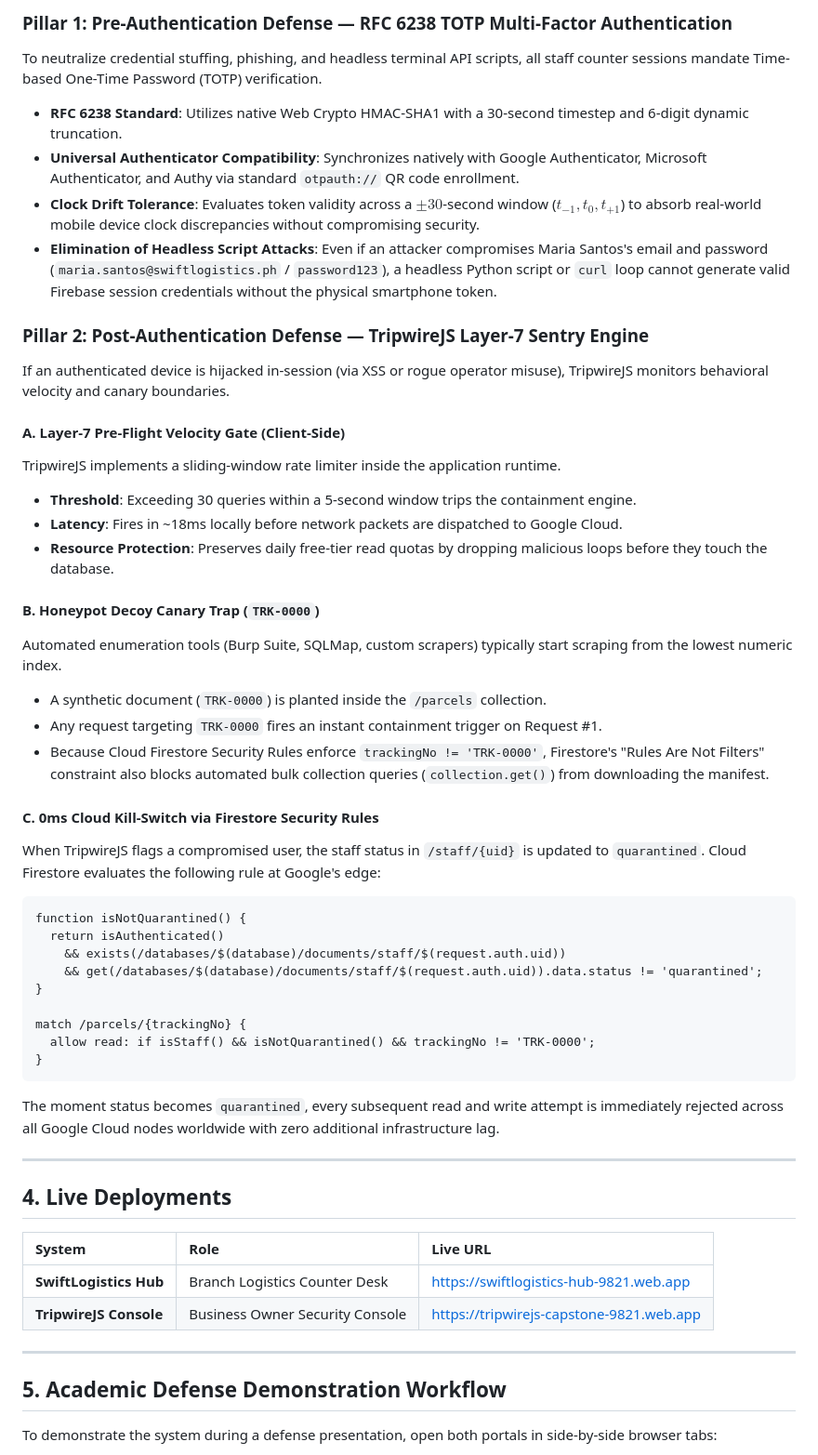
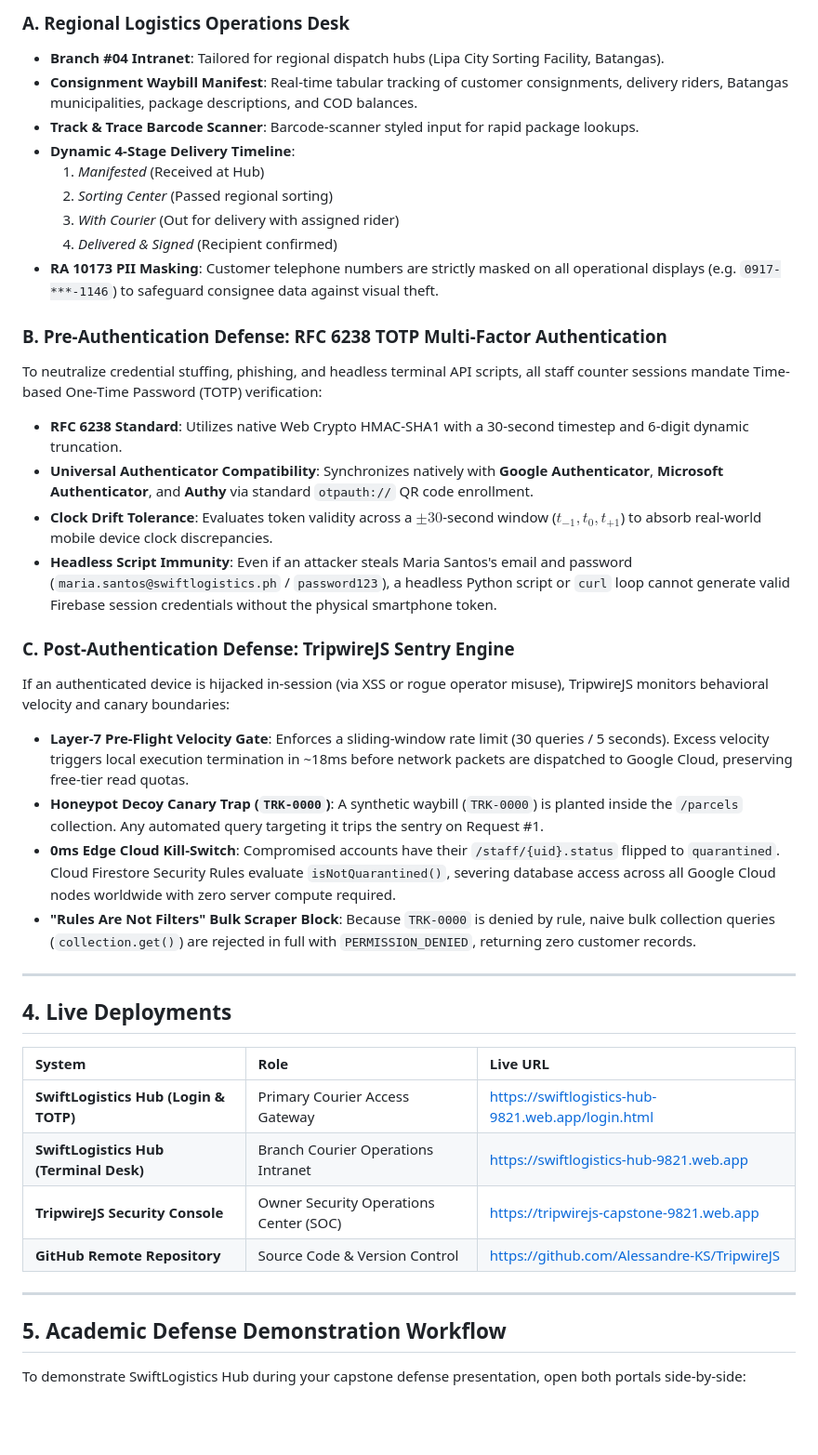
Before and after one commit to Alessandre-KS/SwiftLogistics, a Markdown page: README.md, the part around one of its changes. Shown at 93% size. GitHub-like rendering; blank space fills up the shorter version.

````diff
--- a/README.md
+++ b/README.md
@@ -54,41 +58,28 @@ The repository contains two interconnected, yet autonomous systems:
 
-### Pillar 1: Pre-Authentication Defense — RFC 6238 TOTP Multi-Factor Authentication
-To neutralize credential stuffing, phishing, and headless terminal API scripts, all staff counter sessions mandate Time-based One-Time Password (TOTP) verification.
+### A. Regional Logistics Operations Desk
+- **Branch #04 Intranet**: Tailored for regional dispatch hubs (Lipa City Sorting Facility, Batangas).
+- **Consignment Waybill Manifest**: Real-time tabular tracking of customer consignments, delivery riders, Batangas municipalities, package descriptions, and COD balances.
+- **Track & Trace Barcode Scanner**: Barcode-scanner styled input for rapid package lookups.
+- **Dynamic 4-Stage Delivery Timeline**:
+  1. *Manifested* (Received at Hub)
+  2. *Sorting Center* (Passed regional sorting)
+  3. *With Courier* (Out for delivery with assigned rider)
+  4. *Delivered & Signed* (Recipient confirmed)
+- **RA 10173 PII Masking**: Customer telephone numbers are strictly masked on all operational displays (e.g. `0917-***-1146`) to safeguard consignee data against visual theft.
+
+### B. Pre-Authentication Defense: RFC 6238 TOTP Multi-Factor Authentication
+To neutralize credential stuffing, phishing, and headless terminal API scripts, all staff counter sessions mandate Time-based One-Time Password (TOTP) verification:
 - **RFC 6238 Standard**: Utilizes native Web Crypto HMAC-SHA1 with a 30-second timestep and 6-digit dynamic truncation.
-- **Universal Authenticator Compatibility**: Synchronizes natively with Google Authenticator, Microsoft Authenticator, and Authy via standard `otpauth://` QR code enrollment.
-- **Clock Drift Tolerance**: Evaluates token validity across a $\pm 30$-second window ($t_{-1}, t_0, t_{+1}$) to absorb real-world mobile device clock discrepancies without compromising security.
-- **Elimination of Headless Script Attacks**: Even if an attacker compromises Maria Santos's email and password (`maria.santos@swiftlogistics.ph` / `password123`), a headless Python script or `curl` loop cannot generate valid Firebase session credentials without the physical smartphone token.
+- **Universal Authenticator Compatibility**: Synchronizes natively with **Google Authenticator**, **Microsoft Authenticator**, and **Authy** via standard `otpauth://` QR code enrollment.
+- **Clock Drift Tolerance**: Evaluates token validity across a $\pm 30$-second window ($t_{-1}, t_0, t_{+1}$) to absorb real-world mobile device clock discrepancies.
+- **Headless Script Immunity**: Even if an attacker steals Maria Santos's email and password (`maria.santos@swiftlogistics.ph` / `password123`), a headless Python script or `curl` loop cannot generate valid Firebase session credentials without the physical smartphone token.
 
-### Pillar 2: Post-Authentication Defense — TripwireJS Layer-7 Sentry Engine
-If an authenticated device is hijacked in-session (via XSS or rogue operator misuse), TripwireJS monitors behavioral velocity and canary boundaries.
-
-#### A. Layer-7 Pre-Flight Velocity Gate (Client-Side)
-TripwireJS implements a sliding-window rate limiter inside the application runtime.
-- **Threshold**: Exceeding 30 queries within a 5-second window trips the containment engine.
-- **Latency**: Fires in ~18ms locally before network packets are dispatched to Google Cloud.
-- **Resource Protection**: Preserves daily free-tier read quotas by dropping malicious loops before they touch the database.
-
-#### B. Honeypot Decoy Canary Trap (`TRK-0000`)
-Automated enumeration tools (Burp Suite, SQLMap, custom scrapers) typically start scraping from the lowest numeric index.
-- A synthetic document (`TRK-0000`) is planted inside the `/parcels` collection.
-- Any request targeting `TRK-0000` fires an instant containment trigger on Request #1.
-- Because Cloud Firestore Security Rules enforce `trackingNo != 'TRK-0000'`, Firestore's "Rules Are Not Filters" constraint also blocks automated bulk collection queries (`collection.get()`) from downloading the manifest.
-
-#### C. 0ms Cloud Kill-Switch via Firestore Security Rules
-When TripwireJS flags a compromised user, the staff status in `/staff/{uid}` is updated to `quarantined`.
-Cloud Firestore evaluates the following rule at Google's edge:
-```cel
-function isNotQuarantined() {
-  return isAuthenticated()
-    && exists(/databases/$(database)/documents/staff/$(request.auth.uid))
-    && get(/databases/$(database)/documents/staff/$(request.auth.uid)).data.status != 'quarantined';
-}
-
-match /parcels/{trackingNo} {
-  allow read: if isStaff() && isNotQuarantined() && trackingNo != 'TRK-0000';
-}
-```
-The moment status becomes `quarantined`, every subsequent read and write attempt is immediately rejected across all Google Cloud nodes worldwide with zero additional infrastructure lag.
+### C. Post-Authentication Defense: TripwireJS Sentry Engine
+If an authenticated device is hijacked in-session (via XSS or rogue operator misuse), TripwireJS monitors behavioral velocity and canary boundaries:
+- **Layer-7 Pre-Flight Velocity Gate**: Enforces a sliding-window rate limit (30 queries / 5 seconds). Excess velocity triggers local execution termination in ~18ms before network packets are dispatched to Google Cloud, preserving free-tier read quotas.
+- **Honeypot Decoy Canary Trap (`TRK-0000`)**: A synthetic waybill (`TRK-0000`) is planted inside the `/parcels` collection. Any automated query targeting it trips the sentry on Request #1.
+- **0ms Edge Cloud Kill-Switch**: Compromised accounts have their `/staff/{uid}.status` flipped to `quarantined`. Cloud Firestore Security Rules evaluate `isNotQuarantined()`, severing database access across all Google Cloud nodes worldwide with zero server compute required.
+- **"Rules Are Not Filters" Bulk Scraper Block**: Because `TRK-0000` is denied by rule, naive bulk collection queries (`collection.get()`) are rejected in full with `PERMISSION_DENIED`, returning zero customer records.
 
 ---
 
@@ -96,12 +87,14 @@ The moment status becomes `quarantined`, every subsequent read and write attempt
 
 | System | Role | Live URL |
 | :--- | :--- | :--- |
-| **SwiftLogistics Hub** | Branch Logistics Counter Desk | https://swiftlogistics-hub-9821.web.app |
-| **TripwireJS Console** | Business Owner Security Console | https://tripwirejs-capstone-9821.web.app |
+| **SwiftLogistics Hub (Login & TOTP)** | Primary Courier Access Gateway | https://swiftlogistics-hub-9821.web.app/login.html |
+| **SwiftLogistics Hub (Terminal Desk)** | Branch Courier Operations Intranet | https://swiftlogistics-hub-9821.web.app |
+| **TripwireJS Security Console** | Owner Security Operations Center (SOC) | https://tripwirejs-capstone-9821.web.app |
+| **GitHub Remote Repository** | Source Code & Version Control | https://github.com/Alessandre-KS/TripwireJS |
 
 ---
 
 ## 5. Academic Defense Demonstration Workflow
 
-To demonstrate the system during a defense presentation, open both portals in side-by-side browser tabs:
+To demonstrate SwiftLogistics Hub during your capstone defense presentation, open both portals side-by-side:
 
````
Also changed, not shown: other parts of README.md (+78 -55 lines), DEFENSE_PANEL_ATTACK_GUIDE.md (+78 -57 lines).
